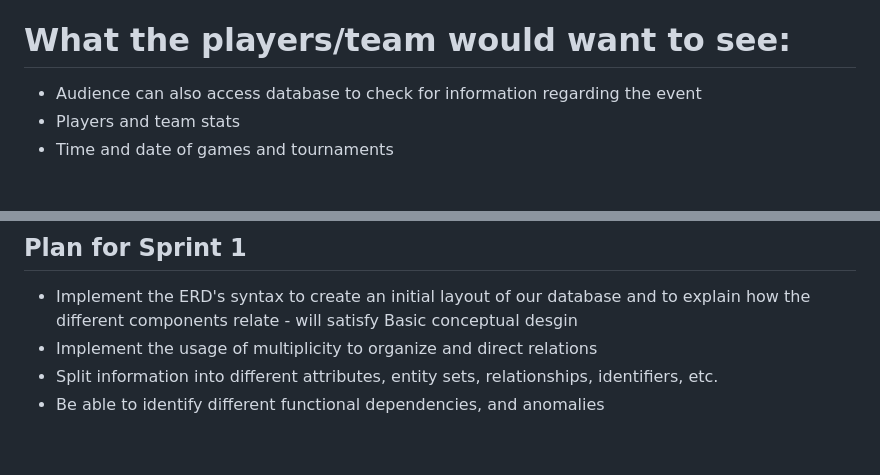
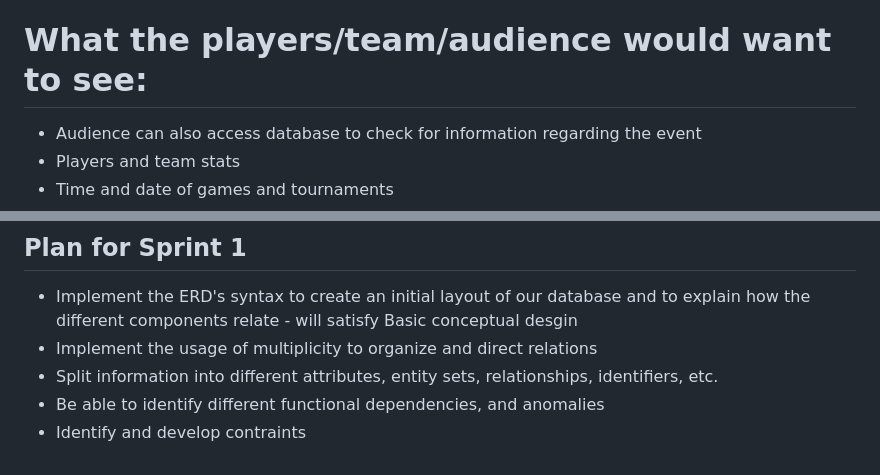
Before and after one commit to Staroak/370-Design-Project, a Markdown page: README.md, 2 parts joined by grey strips. GitHub-like rendering; blank space fills up the shorter version.

Commit message:
editing the plan and business

```diff
--- a/README.md
+++ b/README.md
@@ -32,7 +32,7 @@ creator tourney organizer for like online games and esports. handles and tracks
 - Track Content deliverables
 - Roles: Admin, staff, esports organization, players/teams, audience (security hierarchy, most to least)
 
-# What the players/team would want to see:
+# What the players/team/audience would want to see:
 
 - Audience can also access database to check for information regarding the event
 - Players and team stats
@@ -63,3 +63,4 @@ Note* Data will be generated as realistic mock data. Can scrape liquidpedia and
 - Implement the usage of multiplicity to organize and direct relations
 - Split information into different attributes, entity sets, relationships, identifiers, etc.
 - Be able to identify different functional dependencies, and anomalies
+- Identify and develop contraints
```
Also changed, not shown: other parts of README.md (+1 -1 lines).
